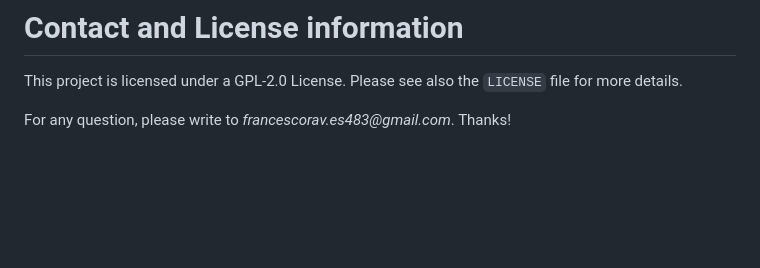
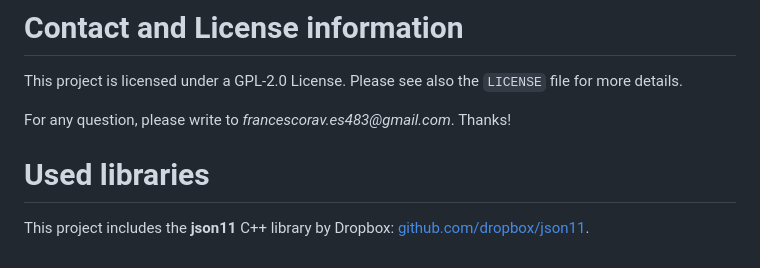
Before and after one commit to francescoraves483/AIM-AutomotiveIntegratedMap, a Markdown page: README.md, the part around the change. Rendered like a GitHub page; blank space fills up the shorter version.

Commit message:
Add used libraries information to README.md

```diff
--- a/README.md
+++ b/README.md
@@ -163,3 +163,8 @@ logread
 This project is licensed under a GPL-2.0 License. Please see also the `LICENSE` file for more details.
 
 For any question, please write to _francescorav.es483@gmail.com_. Thanks!
+
+
+# Used libraries
+
+This project includes the **json11** C++ library by Dropbox: [github.com/dropbox/json11](https://github.com/dropbox/json11).
```
